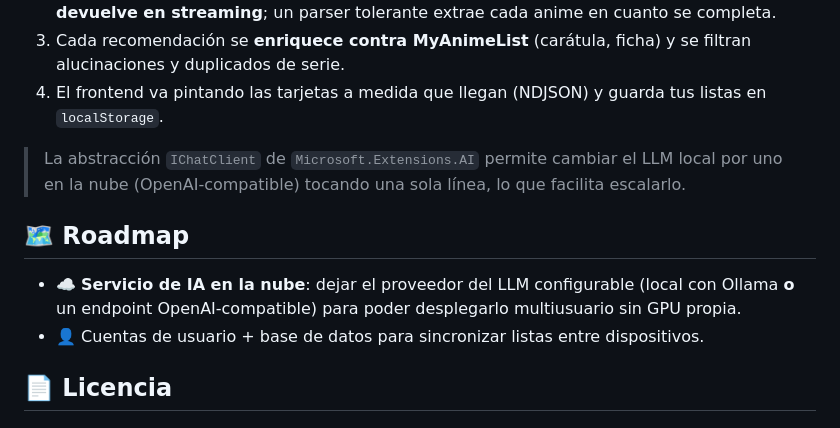
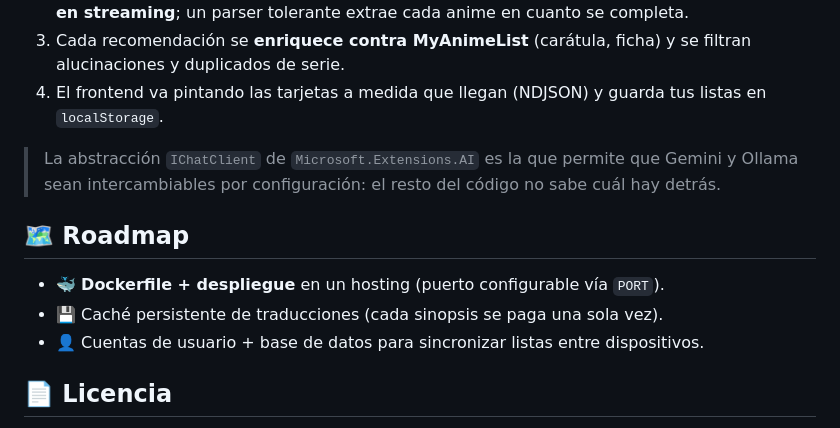
Before and after one commit to J-Cortes99/AniMatch-AI, a Markdown page: README.md, the part around one of its changes. Drawn GitHub-style.

```diff
--- a/README.md
+++ b/README.md
@@ -65,13 +82,13 @@ El endpoint, el modelo, el timeout y si usar o no Jikan se configuran en
 4. El frontend va pintando las tarjetas a medida que llegan (NDJSON) y guarda tus listas en
    `localStorage`.
 
-> La abstracción `IChatClient` de `Microsoft.Extensions.AI` permite cambiar el LLM local por
-> uno en la nube (OpenAI-compatible) tocando una sola línea, lo que facilita escalarlo.
+> La abstracción `IChatClient` de `Microsoft.Extensions.AI` es la que permite que Gemini y
+> Ollama sean intercambiables por configuración: el resto del código no sabe cuál hay detrás.
 
 ## 🗺️ Roadmap
 
-- ☁️ **Servicio de IA en la nube**: dejar el proveedor del LLM configurable (local con Ollama
-  **o** un endpoint OpenAI-compatible) para poder desplegarlo multiusuario sin GPU propia.
+- 🐳 **Dockerfile + despliegue** en un hosting (puerto configurable vía `PORT`).
+- 💾 Caché persistente de traducciones (cada sinopsis se paga una sola vez).
 - 👤 Cuentas de usuario + base de datos para sincronizar listas entre dispositivos.
 
 ## 📄 Licencia
```
Also changed, not shown: other parts of README.md (+30 -13 lines).
